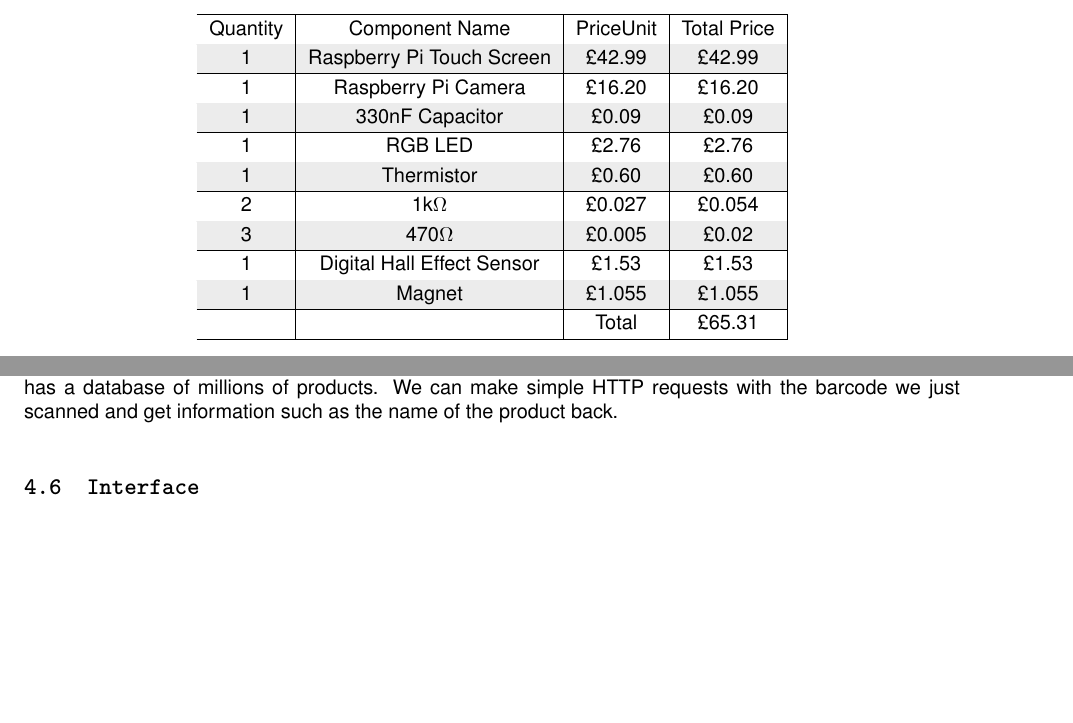
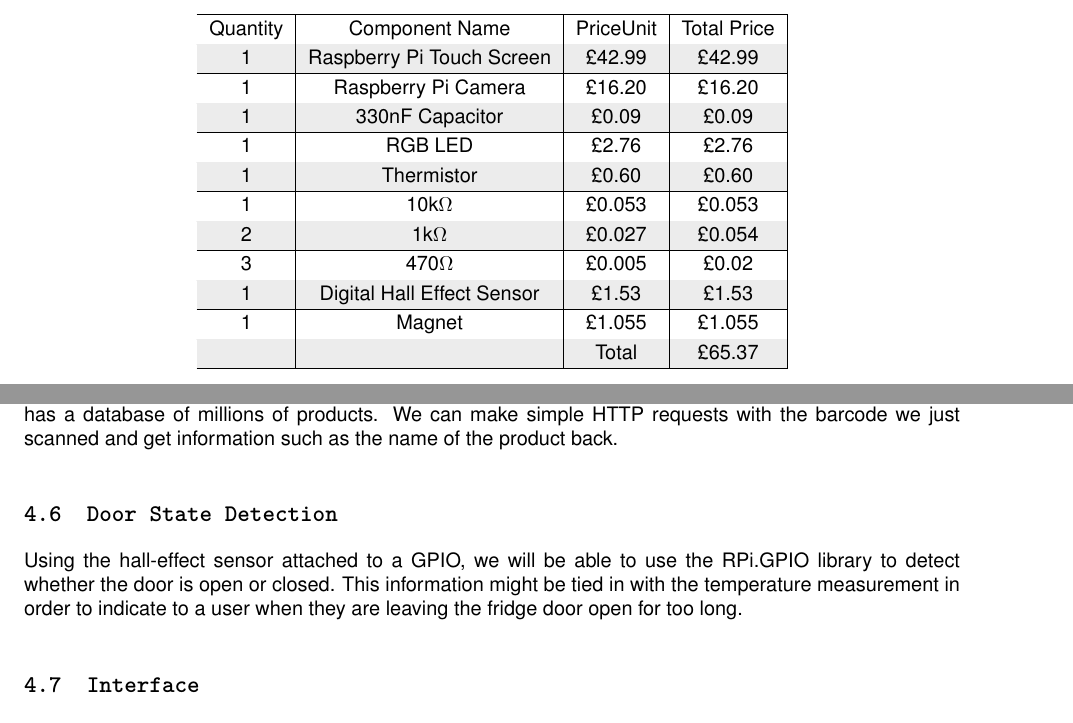
Before and after one commit to pmcgurk/FRIDGES, a LaTeX document (Documents/LaTeX/AcePhase1ReportGroup7.tex): two parts of pages 9 and 13 of 15, joined at a grey line, cut so that both start at the same text, the shorter picture padded with empty space. Compiled offline with pdfLaTeX.

Commit message:
Added pullup resistor for hall effect sensor

```diff
--- a/Documents/LaTeX/AcePhase1ReportGroup7.tex
+++ b/Documents/LaTeX/AcePhase1ReportGroup7.tex
@@ -263,11 +268,12 @@
 		1	& 330nF Capacitor	& \pounds 0.09	& \pounds 0.09 \\ \hline
 		1	& RGB LED   & \pounds 2.76	& \pounds 2.76 \\ \hline
 		1	& Thermistor	& \pounds 0.60	& \pounds 0.60 \\ \hline
+		1	& 10k\ohm & \pounds 0.053 	& \pounds 0.053 \\ \hline
 		2	& 1k\ohm & \pounds 0.027	& \pounds 0.054 \\ \hline
 		3	& 470\ohm & \pounds 0.005	& \pounds 0.02 \\ \hline
 		1	& Digital Hall Effect Sensor & \pounds 1.53	& \pounds 1.53 \\ \hline
 		1	& Magnet & \pounds 1.055	& \pounds 1.055 \\ \hline
-			& 	& Total 	& \pounds 65.31 \\ \hline
+			& 	& Total 	& \pounds 65.37 \\ \hline
 	\end{tabular}
 \end{center}
 
@@ -322,6 +328,10 @@
 
 \hyperref[https://www.outpan.com/]{Outpan} is a web service that provides an API for identifying products from their GTIN. It is free to use and has a database of millions of products. We can make simple HTTP requests with the barcode we just scanned and get information such as the name of the product back.
 
+\subsection{Door State Detection}
+
+Using the hall-effect sensor attached to a GPIO, we will be able to use the RPi.GPIO library to detect whether the door is open or closed. This information might be tied in with the temperature measurement in order to indicate to a user when they are leaving the fridge door open for too long.
+
 \subsection{Interface}
 
 \subsubsection{Touchscreen}
```
Also changed, not shown: Documents/LaTeX/AcePhase1ReportGroup7.tex (5 more changed lines).
